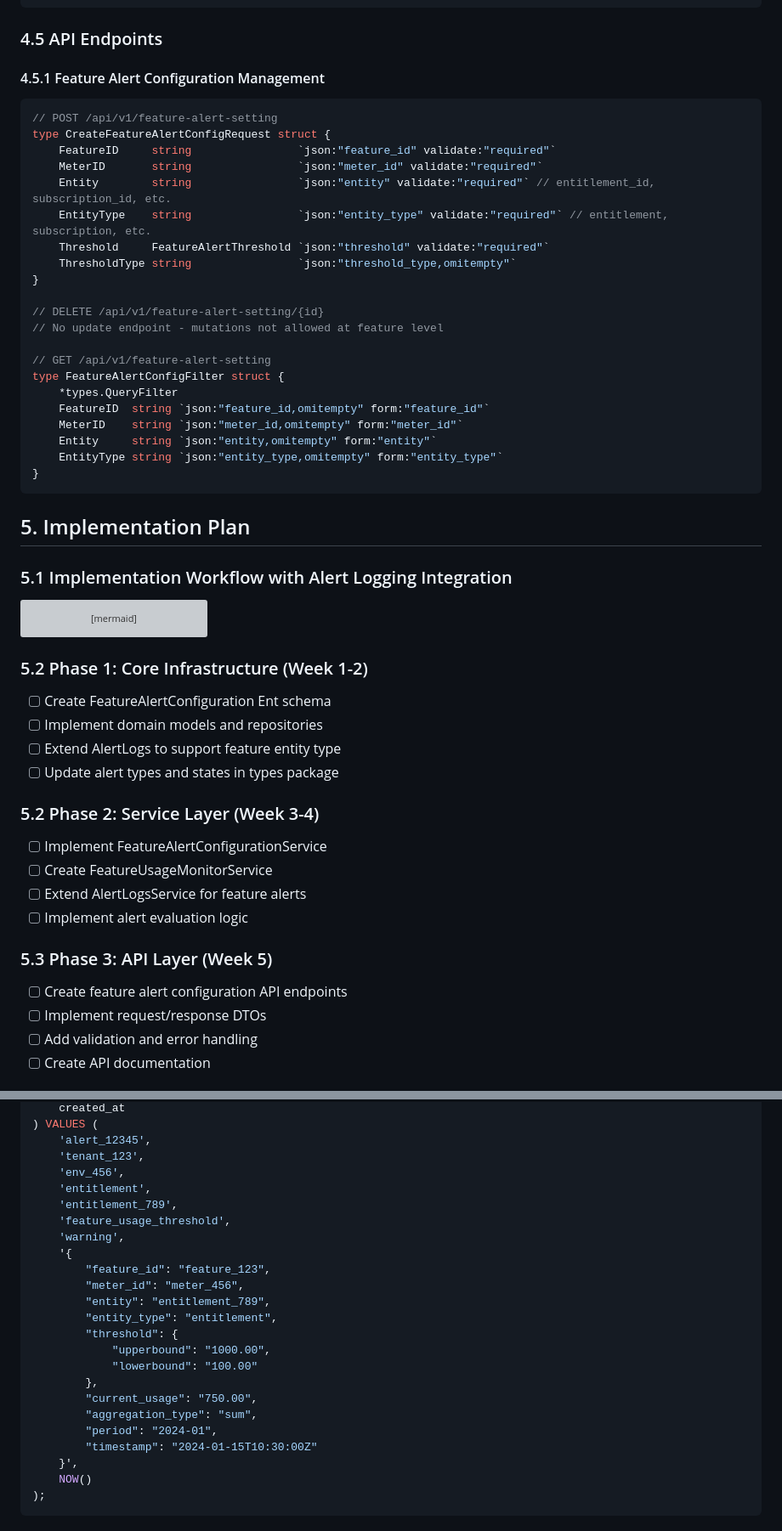
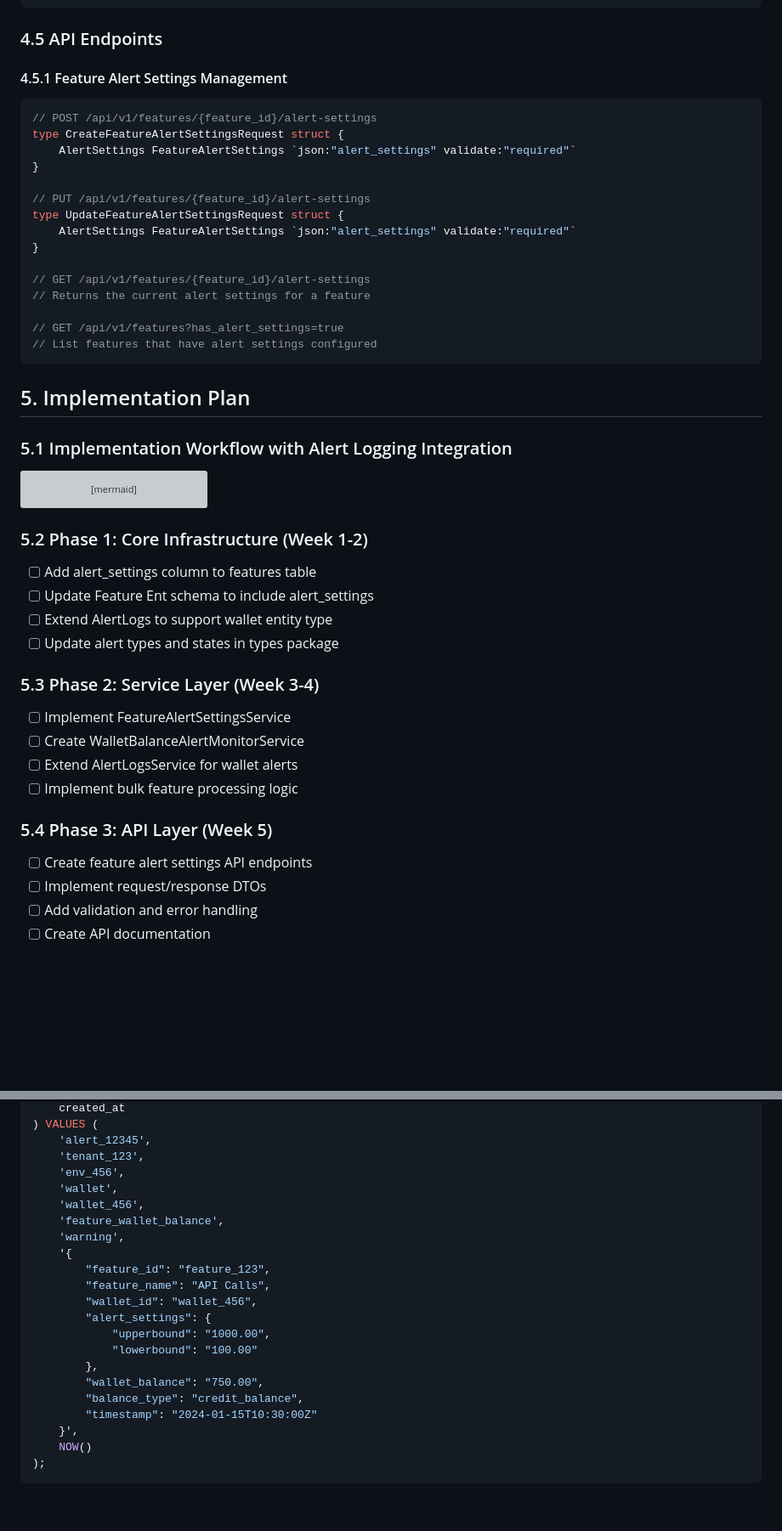
Before and after one commit to vidinfra/flexprice, a Markdown page: docs/prds/sentinel_alert_engine.md, 2 parts joined by grey strips. Shown at 85% size. GitHub-like rendering; blank space fills up the shorter version; grey boxes are pictures that could not be loaded.

````diff
--- a/docs/prds/sentinel_alert_engine.md
+++ b/docs/prds/sentinel_alert_engine.md
@@ -367,29 +350,23 @@ type FeatureAlertWebhookPayload struct {
 
 ### 4.5 API Endpoints
 
-#### 4.5.1 Feature Alert Configuration Management
+#### 4.5.1 Feature Alert Settings Management
 ```go
-// POST /api/v1/feature-alert-setting
-type CreateFeatureAlertConfigRequest struct {
-    FeatureID     string                `json:"feature_id" validate:"required"`
-    MeterID       string                `json:"meter_id" validate:"required"`
-    Entity        string                `json:"entity" validate:"required"` // entitlement_id, subscription_id, etc.
-    EntityType    string                `json:"entity_type" validate:"required"` // entitlement, subscription, etc.
-    Threshold     FeatureAlertThreshold `json:"threshold" validate:"required"`
-    ThresholdType string                `json:"threshold_type,omitempty"`
+// POST /api/v1/features/{feature_id}/alert-settings
+type CreateFeatureAlertSettingsRequest struct {
+    AlertSettings FeatureAlertSettings `json:"alert_settings" validate:"required"`
 }
 
-// DELETE /api/v1/feature-alert-setting/{id}
-// No update endpoint - mutations not allowed at feature level
+// PUT /api/v1/features/{feature_id}/alert-settings
+type UpdateFeatureAlertSettingsRequest struct {
+    AlertSettings FeatureAlertSettings `json:"alert_settings" validate:"required"`
+}
 
-// GET /api/v1/feature-alert-setting
-type FeatureAlertConfigFilter struct {
-    *types.QueryFilter
-    FeatureID  string `json:"feature_id,omitempty" form:"feature_id"`
-    MeterID    string `json:"meter_id,omitempty" form:"meter_id"`
-    Entity     string `json:"entity,omitempty" form:"entity"`
-    EntityType string `json:"entity_type,omitempty" form:"entity_type"`
-}
+// GET /api/v1/features/{feature_id}/alert-settings
+// Returns the current alert settings for a feature
+
+// GET /api/v1/features?has_alert_settings=true
+// List features that have alert settings configured
 ```
 
 ## 5. Implementation Plan
@@ -424,19 +401,19 @@ gantt
 ```
 
 ### 5.2 Phase 1: Core Infrastructure (Week 1-2)
-- [ ] Create FeatureAlertConfiguration Ent schema
-- [ ] Implement domain models and repositories
-- [ ] Extend AlertLogs to support feature entity type
+- [ ] Add alert_settings column to features table
+- [ ] Update Feature Ent schema to include alert_settings
+- [ ] Extend AlertLogs to support wallet entity type
 - [ ] Update alert types and states in types package
 
-### 5.2 Phase 2: Service Layer (Week 3-4)
-- [ ] Implement FeatureAlertConfigurationService
-- [ ] Create FeatureUsageMonitorService
-- [ ] Extend AlertLogsService for feature alerts
-- [ ] Implement alert evaluation logic
+### 5.3 Phase 2: Service Layer (Week 3-4)
+- [ ] Implement FeatureAlertSettingsService
+- [ ] Create WalletBalanceAlertMonitorService
+- [ ] Extend AlertLogsService for wallet alerts
+- [ ] Implement bulk feature processing logic
 
-### 5.3 Phase 3: API Layer (Week 5)
-- [ ] Create feature alert configuration API endpoints
+### 5.4 Phase 3: API Layer (Week 5)
+- [ ] Create feature alert settings API endpoints
 - [ ] Implement request/response DTOs
 - [ ] Add validation and error handling
 - [ ] Create API documentation
@@ -772,22 +748,20 @@ INSERT INTO alert_logs (
     'alert_12345',
     'tenant_123',
     'env_456',
-    'entitlement',
-    'entitlement_789',
-    'feature_usage_threshold',
+    'wallet',
+    'wallet_456',
+    'feature_wallet_balance',
     'warning',
     '{
         "feature_id": "feature_123",
-        "meter_id": "meter_456",
-        "entity": "entitlement_789",
-        "entity_type": "entitlement",
-        "threshold": {
+        "feature_name": "API Calls",
+        "wallet_id": "wallet_456",
+        "alert_settings": {
             "upperbound": "1000.00",
             "lowerbound": "100.00"
         },
-        "current_usage": "750.00",
-        "aggregation_type": "sum",
-        "period": "2024-01",
+        "wallet_balance": "750.00",
+        "balance_type": "credit_balance",
         "timestamp": "2024-01-15T10:30:00Z"
     }',
     NOW()
````
Also changed, not shown: other parts of docs/prds/sentinel_alert_engine.md (+147 -133 lines).
